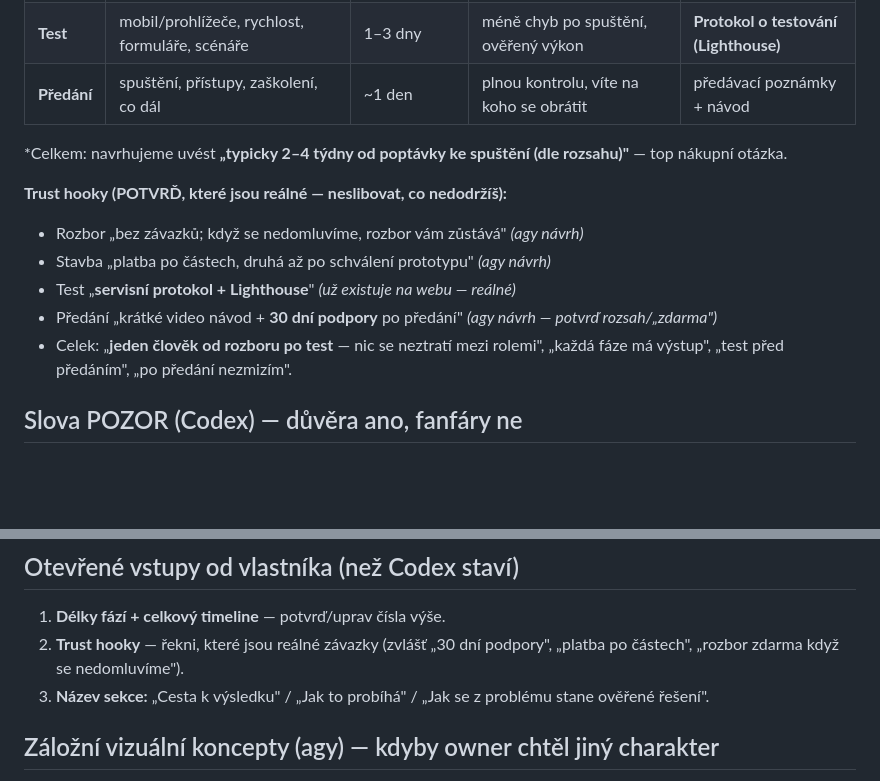
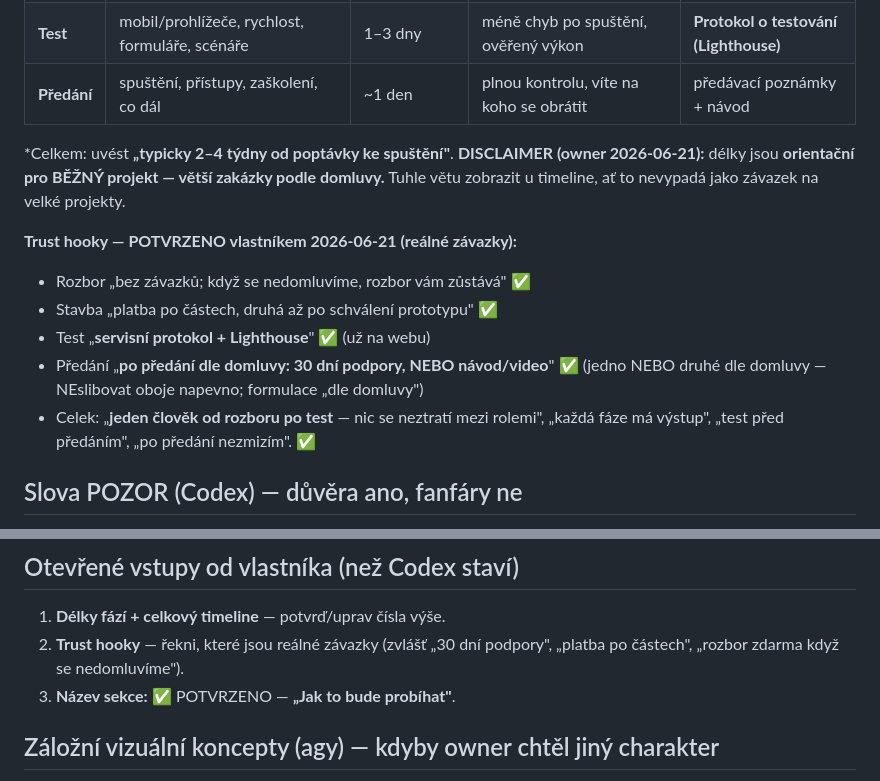
Before and after one commit to SirRadek/radeq, a Markdown page: .autopilot/output/journey-trust-spec.md, 2 parts joined by grey strips. Drawn GitHub-style; blank space fills up the shorter version.

Commit message:
Journey spec: owner confirmations (durations + běžný-projekt disclaimer, trust hooks, section name 'Jak to bude probíhat')

```diff
--- a/.autopilot/output/journey-trust-spec.md
+++ b/.autopilot/output/journey-trust-spec.md
@@ -37,15 +37,18 @@ Formát na fázi: **Co řešíme · Jak dlouho · Jak probíhá · Co z toho má
 | **Stavba** | web/e-shop/automatizace, obsah, mobil, základ SEO | dny (úpravy) až ~2 týdny | viditelný postup na preview, včas zachytíte chyby | funkční řešení |
 | **Test** | mobil/prohlížeče, rychlost, formuláře, scénáře | 1–3 dny | méně chyb po spuštění, ověřený výkon | **Protokol o testování (Lighthouse)** |
 | **Předání** | spuštění, přístupy, zaškolení, co dál | ~1 den | plnou kontrolu, víte na koho se obrátit | předávací poznámky + návod |
-*Celkem: navrhujeme uvést **„typicky 2–4 týdny od poptávky ke spuštění (dle rozsahu)"** — top nákupní otázka.
+*Celkem: uvést **„typicky 2–4 týdny od poptávky ke spuštění"**.
+**DISCLAIMER (owner 2026-06-21):** délky jsou **orientační pro BĚŽNÝ projekt — větší zakázky podle
+domluvy.** Tuhle větu zobrazit u timeline, ať to nevypadá jako závazek na velké projekty.
 
-**Trust hooky (POTVRĎ, které jsou reálné — neslibovat, co nedodržíš):**
-- Rozbor „bez závazků; když se nedomluvíme, rozbor vám zůstává" *(agy návrh)*
-- Stavba „platba po částech, druhá až po schválení prototypu" *(agy návrh)*
-- Test „**servisní protokol + Lighthouse**" *(už existuje na webu — reálné)*
-- Předání „krátké video návod + **30 dní podpory** po předání" *(agy návrh — potvrď rozsah/„zdarma")*
+**Trust hooky — POTVRZENO vlastníkem 2026-06-21 (reálné závazky):**
+- Rozbor „bez závazků; když se nedomluvíme, rozbor vám zůstává" ✅
+- Stavba „platba po částech, druhá až po schválení prototypu" ✅
+- Test „**servisní protokol + Lighthouse**" ✅ (už na webu)
+- Předání „**po předání dle domluvy: 30 dní podpory, NEBO návod/video**" ✅ (jedno NEBO druhé dle
+  domluvy — NEslibovat oboje napevno; formulace „dle domluvy")
 - Celek: „**jeden člověk od rozboru po test** — nic se neztratí mezi rolemi", „každá fáze má výstup",
-  „test před předáním", „po předání nezmizím".
+  „test před předáním", „po předání nezmizím". ✅
 
 ## Slova POZOR (Codex) — důvěra ano, fanfáry ne
 Vyhnout se „garance"/„100% jistota" bez přesné definice. Místo toho: *„Ověřím hlavní scénáře před
@@ -65,7 +68,7 @@ statický · mobil akordeon funkční · klávesnice/ARIA OK.
 1. **Délky fází + celkový timeline** — potvrď/uprav čísla výše.
 2. **Trust hooky** — řekni, které jsou reálné závazky (zvlášť „30 dní podpory", „platba po částech",
    „rozbor zdarma když se nedomluvíme").
-3. **Název sekce:** „Cesta k výsledku" / „Jak to probíhá" / „Jak se z problému stane ověřené řešení".
+3. **Název sekce:** ✅ POTVRZENO — **„Jak to bude probíhat"**.
 
 ## Záložní vizuální koncepty (agy) — kdyby owner chtěl jiný charakter
 „Technický výkres" (CAD, kóty — doporučený) · „Klientský deník" (editorial osa) · „Kancelářský
```
